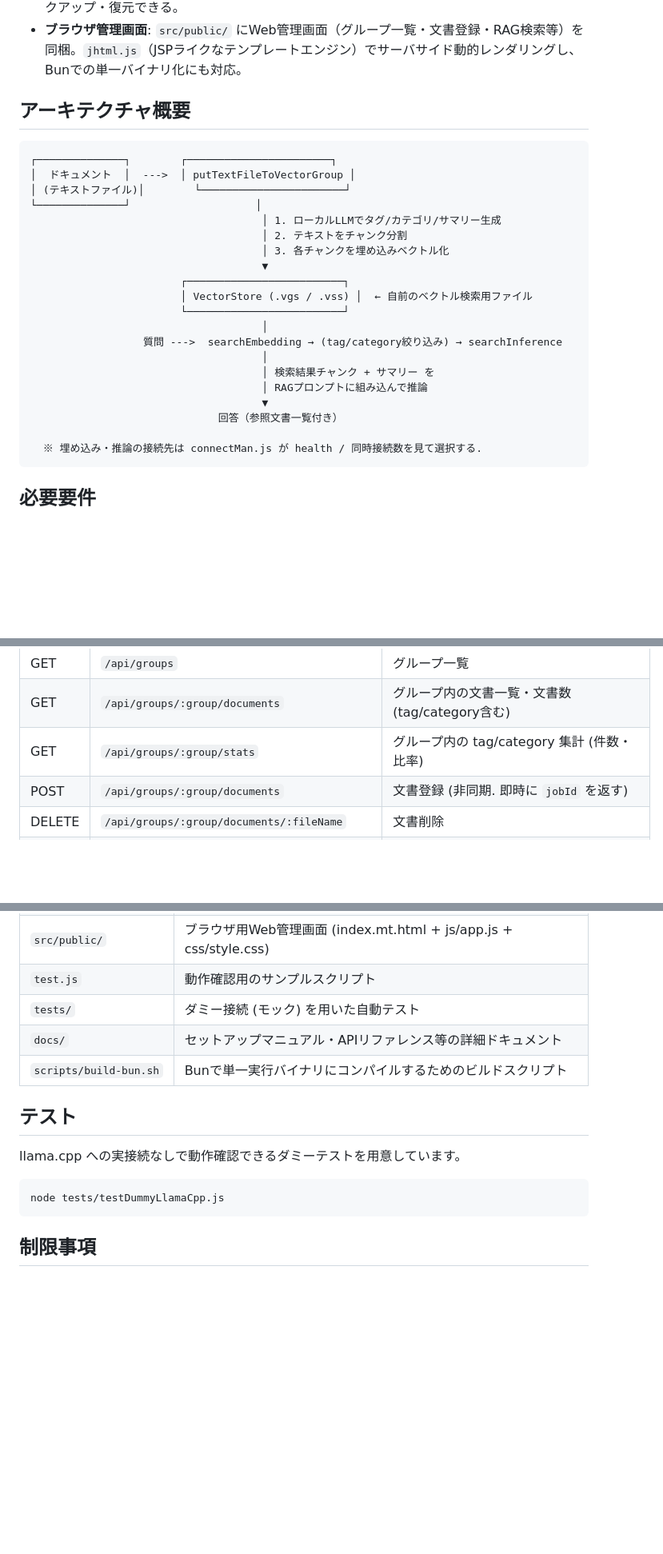
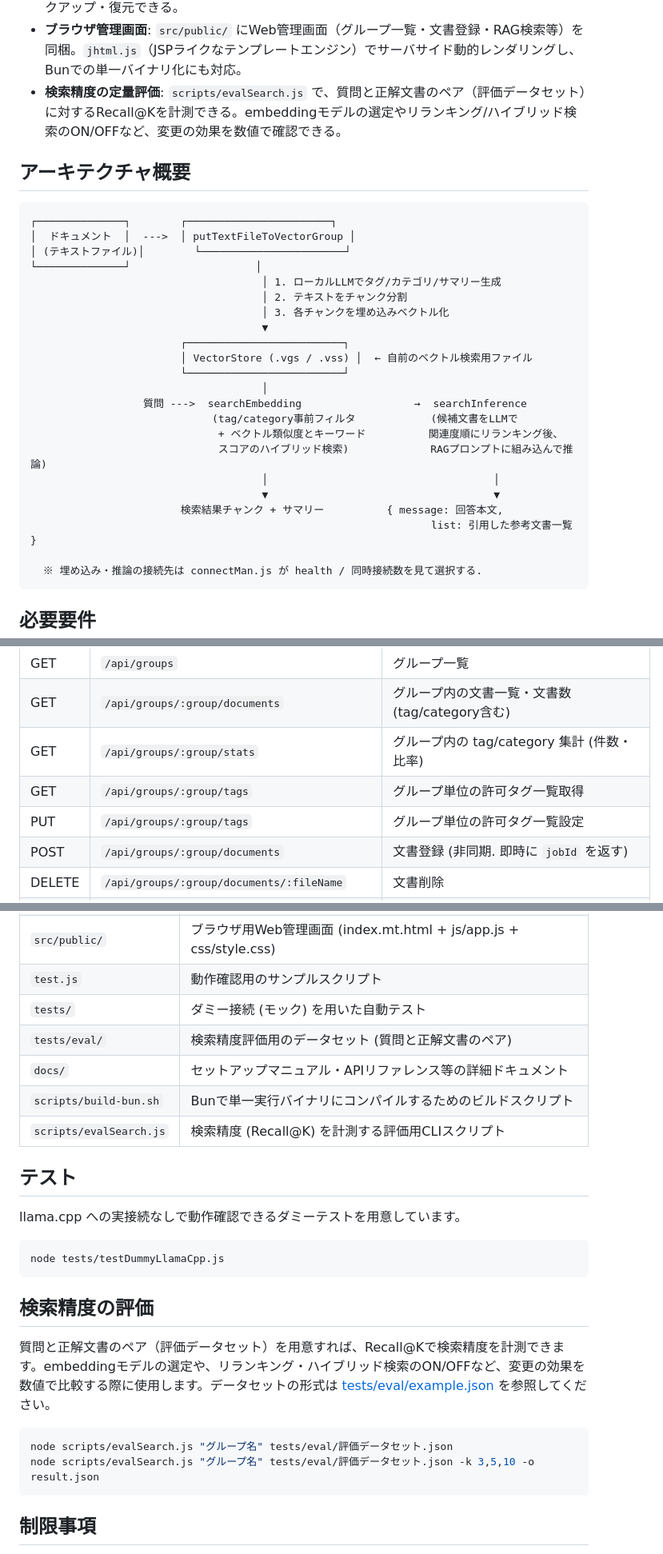
Before and after one commit to maachang/glint, a Markdown page: README.md, 3 parts joined by grey strips. Shown at 80% size. Drawn GitHub-style; blank space fills up the shorter version.

````diff
--- a/README.md
+++ b/README.md
@@ -21,6 +24,7 @@ Glint は [llama.cpp](https://github.com/ggml-org/llama.cpp) をバックエン
 - **ローカルログ出力**: `localLog.js` により `console.*` の出力を日次ローテートのログファイルにも記録（`glint.json` の `logLevel` で出力レベルを制御）。
 - **バックアップ/レストア**: グループ単位で `.vgs`/`.vss` と元データを1つのJSONにまとめてバックアップ・復元できる。
 - **ブラウザ管理画面**: `src/public/` にWeb管理画面（グループ一覧・文書登録・RAG検索等）を同梱。`jhtml.js`（JSPライクなテンプレートエンジン）でサーバサイド動的レンダリングし、Bunでの単一バイナリ化にも対応。
+- **検索精度の定量評価**: `scripts/evalSearch.js` で、質問と正解文書のペア（評価データセット）に対するRecall@Kを計測できる。embeddingモデルの選定やリランキング/ハイブリッド検索のON/OFFなど、変更の効果を数値で確認できる。
 
 ## アーキテクチャ概要
 
@@ -37,12 +41,14 @@ Glint は [llama.cpp](https://github.com/ggml-org/llama.cpp) をバックエン
                         │ VectorStore (.vgs / .vss) │  ← 自前のベクトル検索用ファイル
                         └─────────────────────────┘
                                      │
-                  質問 --->  searchEmbedding → (tag/category絞り込み) → searchInference
-                                     │
-                                     │ 検索結果チャンク + サマリー を
-                                     │ RAGプロンプトに組み込んで推論
-                                     ▼
-                              回答（参照文書一覧付き）
+                  質問 --->  searchEmbedding                  →  searchInference
+                             (tag/category事前フィルタ            (候補文書をLLMで
+                              + ベクトル類似度とキーワード          関連度順にリランキング後、
+                              スコアのハイブリッド検索)             RAGプロンプトに組み込んで推論)
+                                     │                                    │
+                                     ▼                                    ▼
+                        検索結果チャンク + サマリー          { message: 回答本文,
+                                                                list: 引用した参考文書一覧 }
 
   ※ 埋め込み・推論の接続先は connectMan.js が health / 同時接続数を見て選択する.
 ```
@@ -164,6 +174,8 @@ PORT=3000 node src/apiServer.js
 | GET | `/api/groups` | グループ一覧 |
 | GET | `/api/groups/:group/documents` | グループ内の文書一覧・文書数 (tag/category含む) |
 | GET | `/api/groups/:group/stats` | グループ内の tag/category 集計 (件数・比率) |
+| GET | `/api/groups/:group/tags` | グループ単位の許可タグ一覧取得 |
+| PUT | `/api/groups/:group/tags` | グループ単位の許可タグ一覧設定 |
 | POST | `/api/groups/:group/documents` | 文書登録 (非同期. 即時に `jobId` を返す) |
 | DELETE | `/api/groups/:group/documents/:fileName` | 文書削除 |
 | GET | `/api/groups/:group/documents/:fileName/raw` | 元データの取得 (url自動発行時のみ) |
@@ -215,8 +227,10 @@ PORT=3000 node src/apiServer.js
 | `src/public/` | ブラウザ用Web管理画面 (index.mt.html + js/app.js + css/style.css) |
 | `test.js` | 動作確認用のサンプルスクリプト |
 | `tests/` | ダミー接続 (モック) を用いた自動テスト |
+| `tests/eval/` | 検索精度評価用のデータセット (質問と正解文書のペア) |
 | `docs/` | セットアップマニュアル・APIリファレンス等の詳細ドキュメント |
 | `scripts/build-bun.sh` | Bunで単一実行バイナリにコンパイルするためのビルドスクリプト |
+| `scripts/evalSearch.js` | 検索精度 (Recall@K) を計測する評価用CLIスクリプト |
 
 ## テスト
 
@@ -226,6 +240,15 @@ llama.cpp への実接続なしで動作確認できるダミーテストを用
 node tests/testDummyLlamaCpp.js
 ```
 
+## 検索精度の評価
+
+質問と正解文書のペア（評価データセット）を用意すれば、Recall@Kで検索精度を計測できます。embeddingモデルの選定や、リランキング・ハイブリッド検索のON/OFFなど、変更の効果を数値で比較する際に使用します。データセットの形式は [tests/eval/example.json](./tests/eval/example.json) を参照してください。
+
+```sh
+node scripts/evalSearch.js "グループ名" tests/eval/評価データセット.json
+node scripts/evalSearch.js "グループ名" tests/eval/評価データセット.json -k 3,5,10 -o result.json
+```
+
 ## 制限事項
 
 - 専用のベクトル検索インデックスを持たないため、1グループあたりの登録件数には実用上の上限があります（目安: 約1万件程度）。
````
Also changed, not shown: other parts of README.md (+7 -0 lines), .claude/CLAUDE.md (+3 -0 lines), docs/apiServer.md (+9 -0 lines).
